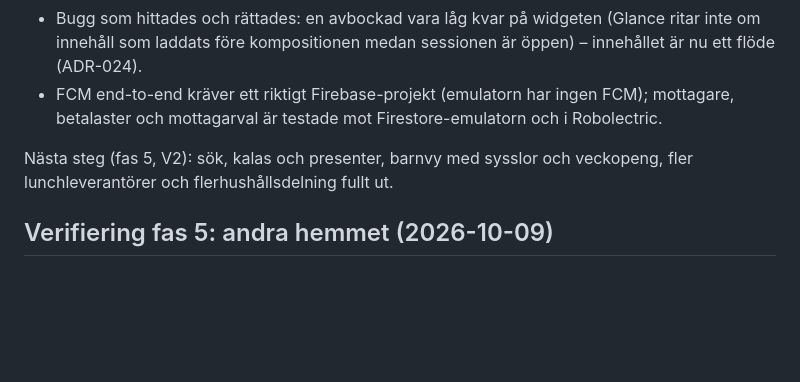
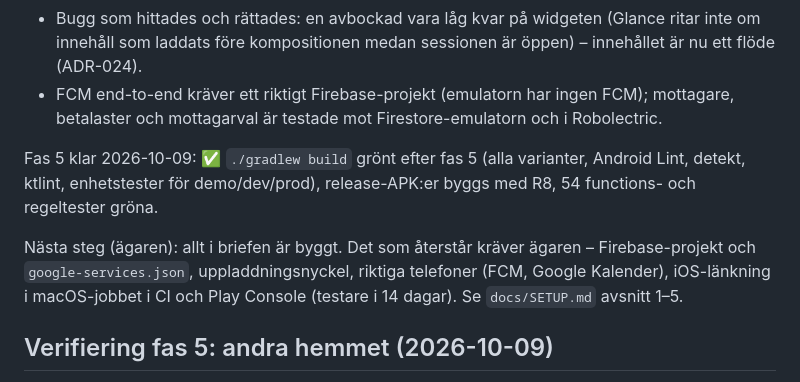
Before and after one commit to CinyxCoding/Pusslet, a Markdown page: docs/PROGRESS.md, the part around the change. Rendered like a GitHub page; blank space fills up the shorter version.

Commit message:
docs(progress): phase 5 done – full build green; what is left needs the owner
Co-Authored-By: Claude Opus 5.5 <noreply@anthropic.com>

```diff
--- a/docs/PROGRESS.md
+++ b/docs/PROGRESS.md
@@ -160,8 +160,12 @@ Demo-APK på emulatorn (Pixel 9 Pro, API 37) utan backend:
 - FCM end-to-end kräver ett riktigt Firebase-projekt (emulatorn har ingen FCM); mottagare, betalaster och mottagarval är
   testade mot Firestore-emulatorn och i Robolectric.
 
-Nästa steg (fas 5, V2): sök, kalas och presenter, barnvy med sysslor och veckopeng, fler lunchleverantörer och
-flerhushållsdelning fullt ut.
+Fas 5 klar 2026-10-09: ✅ `./gradlew build` grönt efter fas 5 (alla varianter, Android Lint, detekt, ktlint, enhetstester
+för demo/dev/prod), release-APK:er byggs med R8, 54 functions- och regeltester gröna.
+
+Nästa steg (ägaren): allt i briefen är byggt. Det som återstår kräver ägaren – Firebase-projekt och
+`google-services.json`, uppladdningsnyckel, riktiga telefoner (FCM, Google Kalender), iOS-länkning i macOS-jobbet i CI
+och Play Console (testare i 14 dagar). Se `docs/SETUP.md` avsnitt 1–5.
 
 ## Verifiering fas 5: andra hemmet (2026-10-09)
 Demo-APK på emulatorn (Pixel 9 Pro, API 37, utan fönster) mot Firebase-emulatorerna (auth + firestore), med
```
